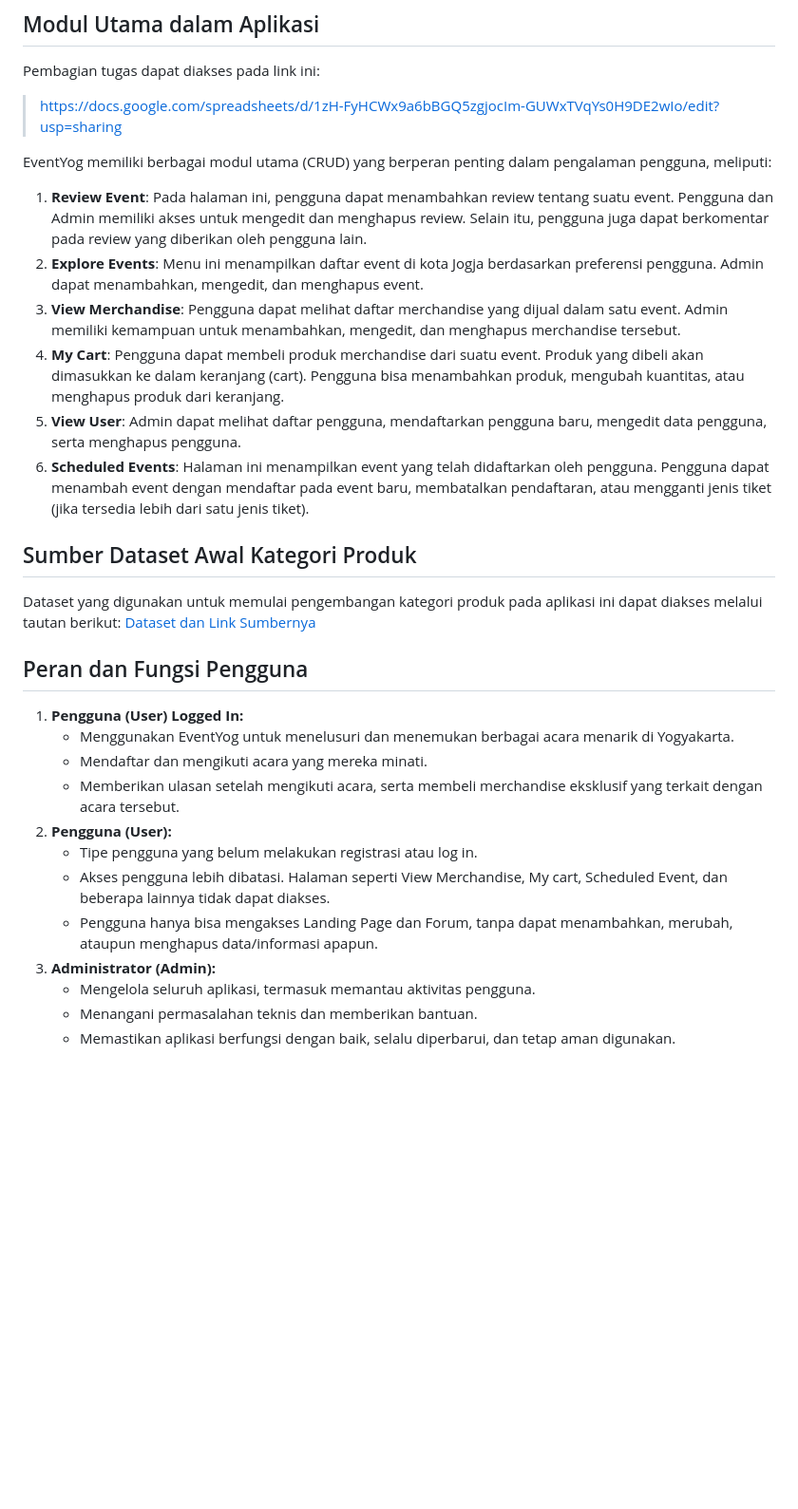
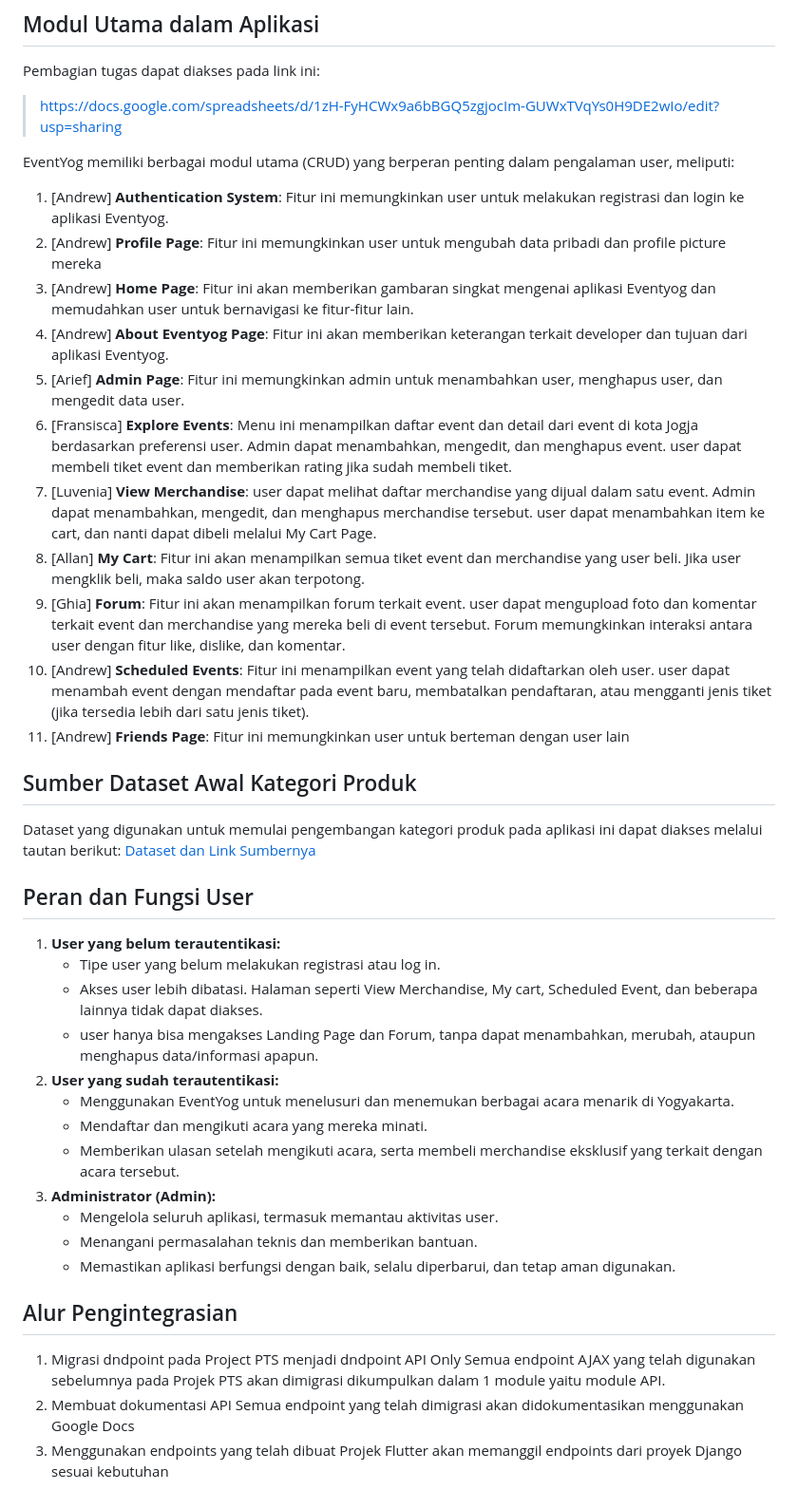
Before and after one commit to F6PBP/eventyog-mobile, a Markdown page: README.md, the part around one of its changes. Shown at 95% size. Rendered like a GitHub page; blank space fills up the shorter version.

```diff
--- a/README.md
+++ b/README.md
@@ -22,28 +22,40 @@ EventYog dikembangkan oleh kelompok HalfOfDozen (F6), yang terdiri dari enam mah
 Pembagian tugas dapat diakses pada link ini:
 > https://docs.google.com/spreadsheets/d/1zH-FyHCWx9a6bBGQ5zgjocIm-GUWxTVqYs0H9DE2wIo/edit?usp=sharing
 
-EventYog memiliki berbagai modul utama (CRUD) yang berperan penting dalam pengalaman pengguna, meliputi:
-1. **Review Event**: Pada halaman ini, pengguna dapat menambahkan review tentang suatu event. Pengguna dan Admin memiliki akses untuk mengedit dan menghapus review. Selain itu, pengguna juga dapat berkomentar pada review yang diberikan oleh pengguna lain.
-2. **Explore Events**: Menu ini menampilkan daftar event di kota Jogja berdasarkan preferensi pengguna. Admin dapat menambahkan, mengedit, dan menghapus event.
-3. **View Merchandise**: Pengguna dapat melihat daftar merchandise yang dijual dalam satu event. Admin memiliki kemampuan untuk menambahkan, mengedit, dan menghapus merchandise tersebut.
-4. **My Cart**: Pengguna dapat membeli produk merchandise dari suatu event. Produk yang dibeli akan dimasukkan ke dalam keranjang (cart). Pengguna bisa menambahkan produk, mengubah kuantitas, atau menghapus produk dari keranjang.
-5. **View User**: Admin dapat melihat daftar pengguna, mendaftarkan pengguna baru, mengedit data pengguna, serta menghapus pengguna.
-6. **Scheduled Events**: Halaman ini menampilkan event yang telah didaftarkan oleh pengguna. Pengguna dapat menambah event dengan mendaftar pada event baru, membatalkan pendaftaran, atau mengganti jenis tiket (jika tersedia lebih dari satu jenis tiket).
+EventYog memiliki berbagai modul utama (CRUD) yang berperan penting dalam pengalaman user, meliputi:
+1. [Andrew] **Authentication System**: Fitur ini memungkinkan user untuk melakukan registrasi dan login ke aplikasi Eventyog.
+2. [Andrew] **Profile Page**: Fitur ini memungkinkan user untuk mengubah data pribadi dan profile picture mereka
+3. [Andrew] **Home Page**: Fitur ini akan memberikan gambaran singkat mengenai aplikasi Eventyog dan memudahkan user untuk bernavigasi ke fitur-fitur lain.
+4. [Andrew] **About Eventyog Page**: Fitur ini akan memberikan keterangan terkait developer dan tujuan dari aplikasi Eventyog.
+5. [Arief] **Admin Page**: Fitur ini memungkinkan admin untuk menambahkan user, menghapus user, dan mengedit data user.
+7. [Fransisca] **Explore Events**: Menu ini menampilkan daftar event dan detail dari event di kota Jogja berdasarkan preferensi user. Admin dapat menambahkan, mengedit, dan menghapus event. user dapat membeli tiket event dan memberikan rating jika sudah membeli tiket.
+9. [Luvenia] **View Merchandise**: user dapat melihat daftar merchandise yang dijual dalam satu event. Admin dapat menambahkan, mengedit, dan menghapus merchandise tersebut. user dapat menambahkan item ke cart, dan nanti dapat dibeli melalui My Cart Page.
+10. [Allan] **My Cart**: Fitur ini akan menampilkan semua tiket event dan merchandise yang user beli. Jika user mengklik beli, maka saldo user akan terpotong.
+11. [Ghia] **Forum**: Fitur ini akan menampilkan forum terkait event. user dapat mengupload foto dan komentar terkait event dan merchandise yang mereka beli di event tersebut. Forum memungkinkan interaksi antara user dengan fitur like, dislike, dan komentar.
+12. [Andrew] **Scheduled Events**: Fitur ini menampilkan event yang telah didaftarkan oleh user. user dapat menambah event dengan mendaftar pada event baru, membatalkan pendaftaran, atau mengganti jenis tiket (jika tersedia lebih dari satu jenis tiket).
+13. [Andrew] **Friends Page**: Fitur ini memungkinkan user untuk berteman dengan user lain
 
 ## Sumber Dataset Awal Kategori Produk
 Dataset yang digunakan untuk memulai pengembangan kategori produk pada aplikasi ini dapat diakses melalui tautan berikut: [Dataset dan Link Sumbernya](https://docs.google.com/spreadsheets/d/1iP8eY44oMNFkbkmIzFSCkeFv99xC77yMKTMeYp2hoFs/edit?usp=sharing)
 
-
-## Peran dan Fungsi Pengguna
-1. **Pengguna (User) Logged In:**
+## Peran dan Fungsi User
+1. **User yang belum terautentikasi:**
+   - Tipe user yang belum melakukan registrasi atau log in.
+   - Akses user lebih dibatasi. Halaman seperti View Merchandise, My cart, Scheduled Event, dan beberapa lainnya tidak dapat diakses.
+   - user hanya bisa mengakses Landing Page dan Forum, tanpa dapat menambahkan, merubah, ataupun menghapus data/informasi apapun.
+2. **User yang sudah terautentikasi:**
    - Menggunakan EventYog untuk menelusuri dan menemukan berbagai acara menarik di Yogyakarta.
    - Mendaftar dan mengikuti acara yang mereka minati.
    - Memberikan ulasan setelah mengikuti acara, serta membeli merchandise eksklusif yang terkait dengan acara tersebut.
-2. **Pengguna (User):**
-   - Tipe pengguna yang belum melakukan registrasi atau log in.
-   - Akses pengguna lebih dibatasi. Halaman seperti View Merchandise, My cart, Scheduled Event, dan beberapa lainnya tidak dapat diakses.
-   - Pengguna hanya bisa mengakses Landing Page dan Forum, tanpa dapat menambahkan, merubah, ataupun menghapus data/informasi apapun.
 3. **Administrator (Admin):**
-   - Mengelola seluruh aplikasi, termasuk memantau aktivitas pengguna.
+   - Mengelola seluruh aplikasi, termasuk memantau aktivitas user.
    - Menangani permasalahan teknis dan memberikan bantuan.
    - Memastikan aplikasi berfungsi dengan baik, selalu diperbarui, dan tetap aman digunakan.
+
+## Alur Pengintegrasian
+1. Migrasi dndpoint pada Project PTS menjadi dndpoint API Only
+   Semua endpoint AJAX yang telah digunakan sebelumnya pada Projek PTS akan dimigrasi dikumpulkan dalam 1 module yaitu module API.
+3. Membuat dokumentasi API
+   Semua endpoint yang telah dimigrasi akan didokumentasikan menggunakan Google Docs
+3. Menggunakan endpoints yang telah dibuat
+   Projek Flutter akan memanggil endpoints dari proyek Django sesuai kebutuhan
```
Also changed, not shown: other parts of README.md (+1 -1 lines).
